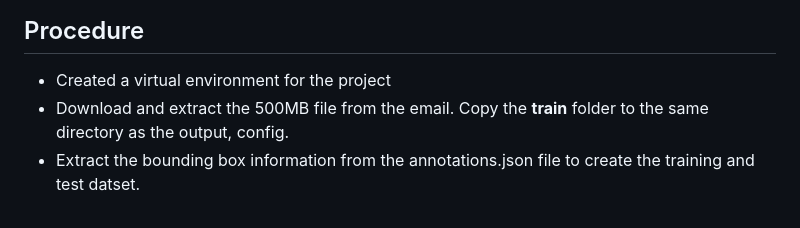
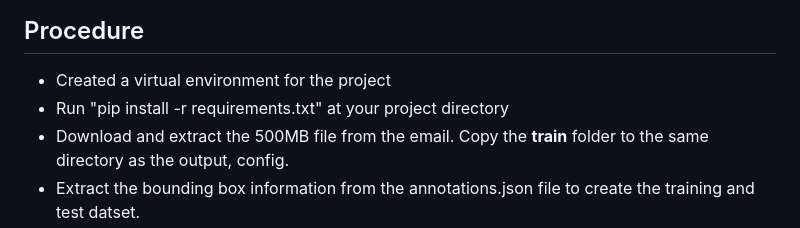
Before and after one commit to etexaco123/CV-4-reciepts, a Markdown page: README.md, the part around the change. Drawn GitHub-style.

```diff
--- a/README.md
+++ b/README.md
@@ -14,6 +14,7 @@ The problem identified for the project is clearly a bounging box regresion probl
 
 ## Procedure
 - Created a virtual environment for the project
+- Run "pip install -r requirements.txt" at your project directory
 - Download and extract the 500MB file from the email. Copy the **train** folder to the same directory as the output, config.
 - Extract the bounding box information from the annotations.json  file to create the training and test datset.
 - To do this I created a function in the preprocess.py to help me convert the bounding box cordinates in the annotations file into pascal voc format which is sorted as xmin,ymin,xmax,ymax
```
